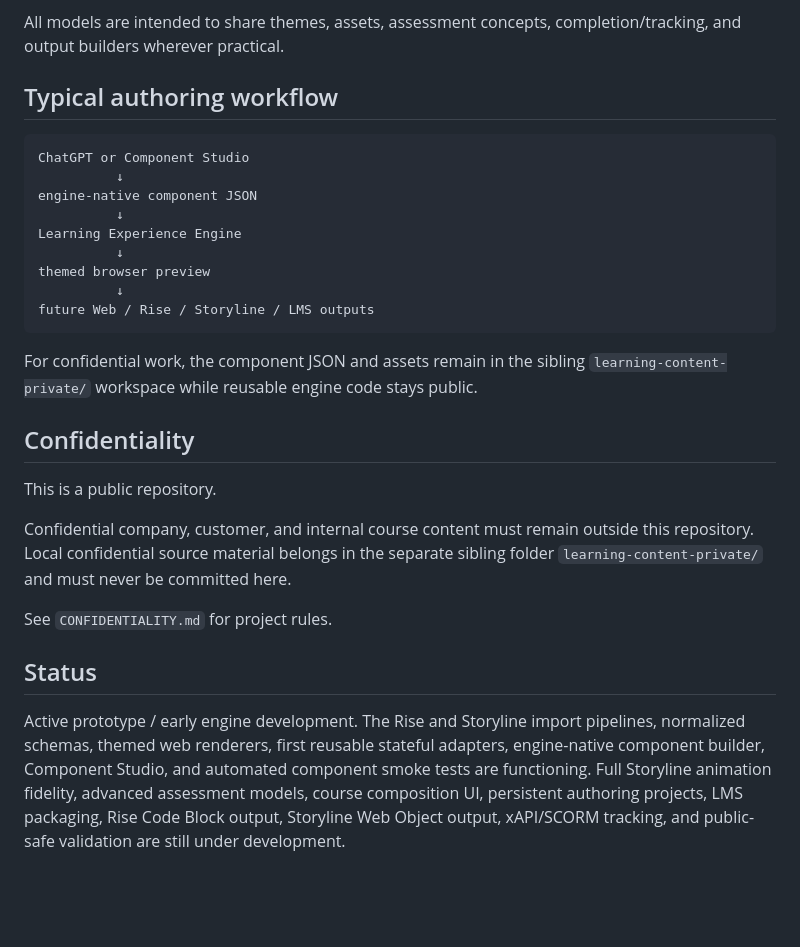
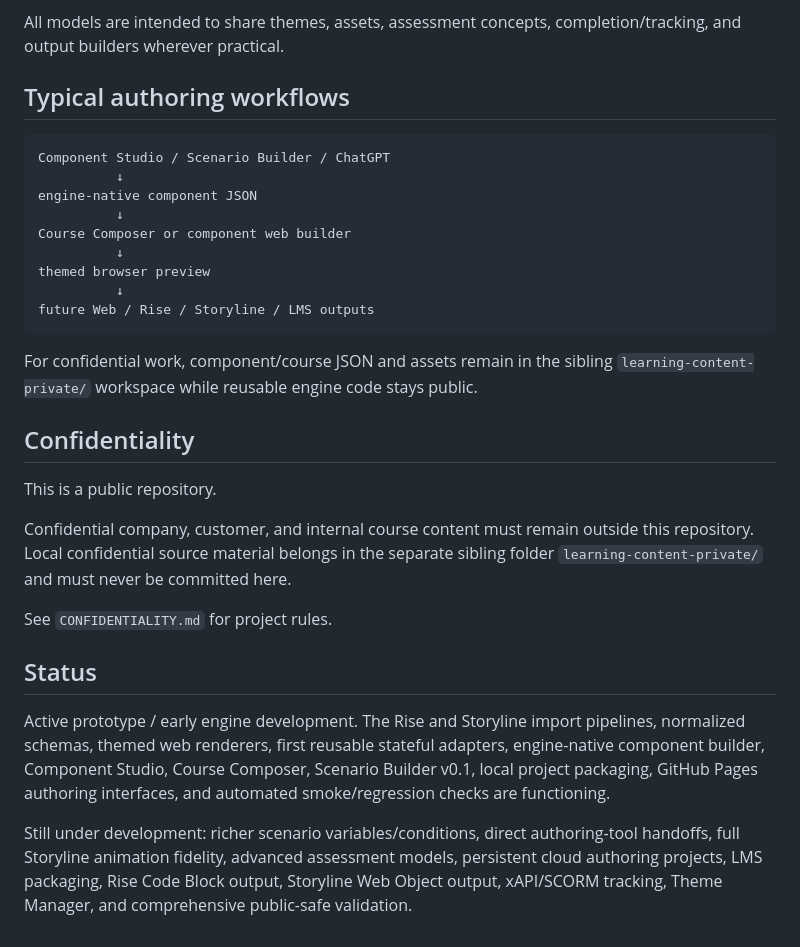
Before and after one commit to Reeder-design/learning-experience-engine, a Markdown page: README.md, the part around one of its changes. Rendered like a GitHub page; blank space fills up the shorter version.

````diff
--- a/README.md
+++ b/README.md
@@ -127,21 +179,21 @@ The long-term direction is to make the third path the preferred authoring workfl
 
 All models are intended to share themes, assets, assessment concepts, completion/tracking, and output builders wherever practical.
 
-## Typical authoring workflow
+## Typical authoring workflows
 
 ```text
-ChatGPT or Component Studio
+Component Studio / Scenario Builder / ChatGPT
           ↓
 engine-native component JSON
           ↓
-Learning Experience Engine
+Course Composer or component web builder
           ↓
 themed browser preview
           ↓
 future Web / Rise / Storyline / LMS outputs
 ```
 
-For confidential work, the component JSON and assets remain in the sibling `learning-content-private/` workspace while reusable engine code stays public.
+For confidential work, component/course JSON and assets remain in the sibling `learning-content-private/` workspace while reusable engine code stays public.
 
 ## Confidentiality
 
@@ -153,4 +205,6 @@ See `CONFIDENTIALITY.md` for project rules.
 
 ## Status
 
-Active prototype / early engine development. The Rise and Storyline import pipelines, normalized schemas, themed web renderers, first reusable stateful adapters, engine-native component builder, Component Studio, and automated component smoke tests are functioning. Full Storyline animation fidelity, advanced assessment models, course composition UI, persistent authoring projects, LMS packaging, Rise Code Block output, Storyline Web Object output, xAPI/SCORM tracking, and public-safe validation are still under development.
+Active prototype / early engine development. The Rise and Storyline import pipelines, normalized schemas, themed web renderers, first reusable stateful adapters, engine-native component builder, Component Studio, Course Composer, Scenario Builder v0.1, local project packaging, GitHub Pages authoring interfaces, and automated smoke/regression checks are functioning.
+
+Still under development: richer scenario variables/conditions, direct authoring-tool handoffs, full Storyline animation fidelity, advanced assessment models, persistent cloud authoring projects, LMS packaging, Rise Code Block output, Storyline Web Object output, xAPI/SCORM tracking, Theme Manager, and comprehensive public-safe validation.
````
Also changed, not shown: other parts of README.md (+66 -14 lines).
